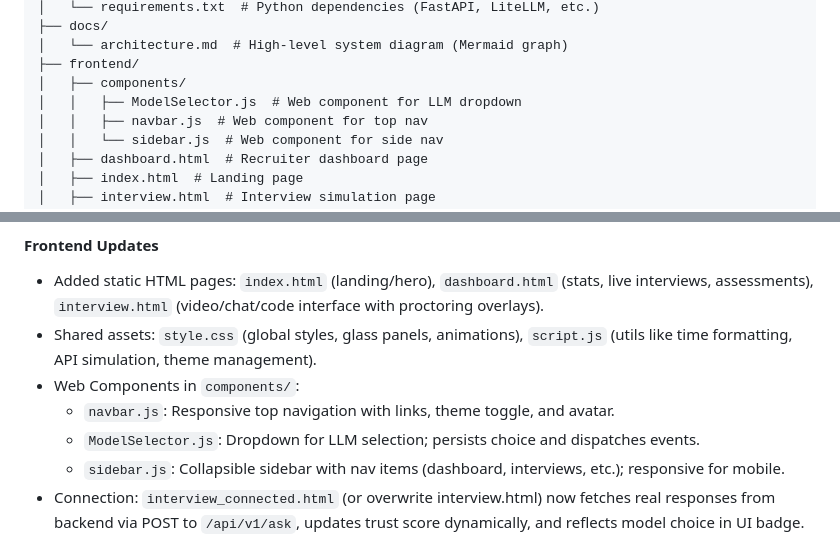
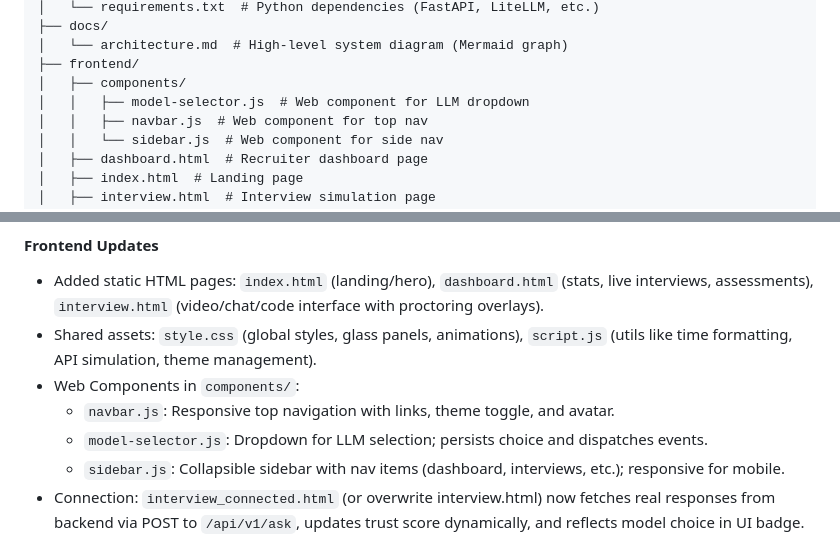
Before and after one commit to victordeman/NexusAI-Hire, a Markdown page: README.md, 2 parts joined by grey strips. GitHub-like rendering.

```diff
--- a/README.md
+++ b/README.md
@@ -30,7 +30,7 @@ NexusAI-Hire/
 │   └── architecture.md  # High-level system diagram (Mermaid graph)
 ├── frontend/
 │   ├── components/
-│   │   ├── ModelSelector.js  # Web component for LLM dropdown
+│   │   ├── model-selector.js  # Web component for LLM dropdown
 │   │   ├── navbar.js  # Web component for top nav
 │   │   └── sidebar.js  # Web component for side nav
 │   ├── dashboard.html  # Recruiter dashboard page
@@ -49,7 +49,7 @@ text
 - Shared assets: `style.css` (global styles, glass panels, animations), `script.js` (utils like time formatting, API simulation, theme management).
 - Web Components in `components/`:
   - `navbar.js`: Responsive top navigation with links, theme toggle, and avatar.
-  - `ModelSelector.js`: Dropdown for LLM selection; persists choice and dispatches events.
+  - `model-selector.js`: Dropdown for LLM selection; persists choice and dispatches events.
   - `sidebar.js`: Collapsible sidebar with nav items (dashboard, interviews, etc.); responsive for mobile.
 - Connection: `interview_connected.html` (or overwrite interview.html) now fetches real responses from backend via POST to `/api/v1/ask`, updates trust score dynamically, and reflects model choice in UI badge.
 
```
